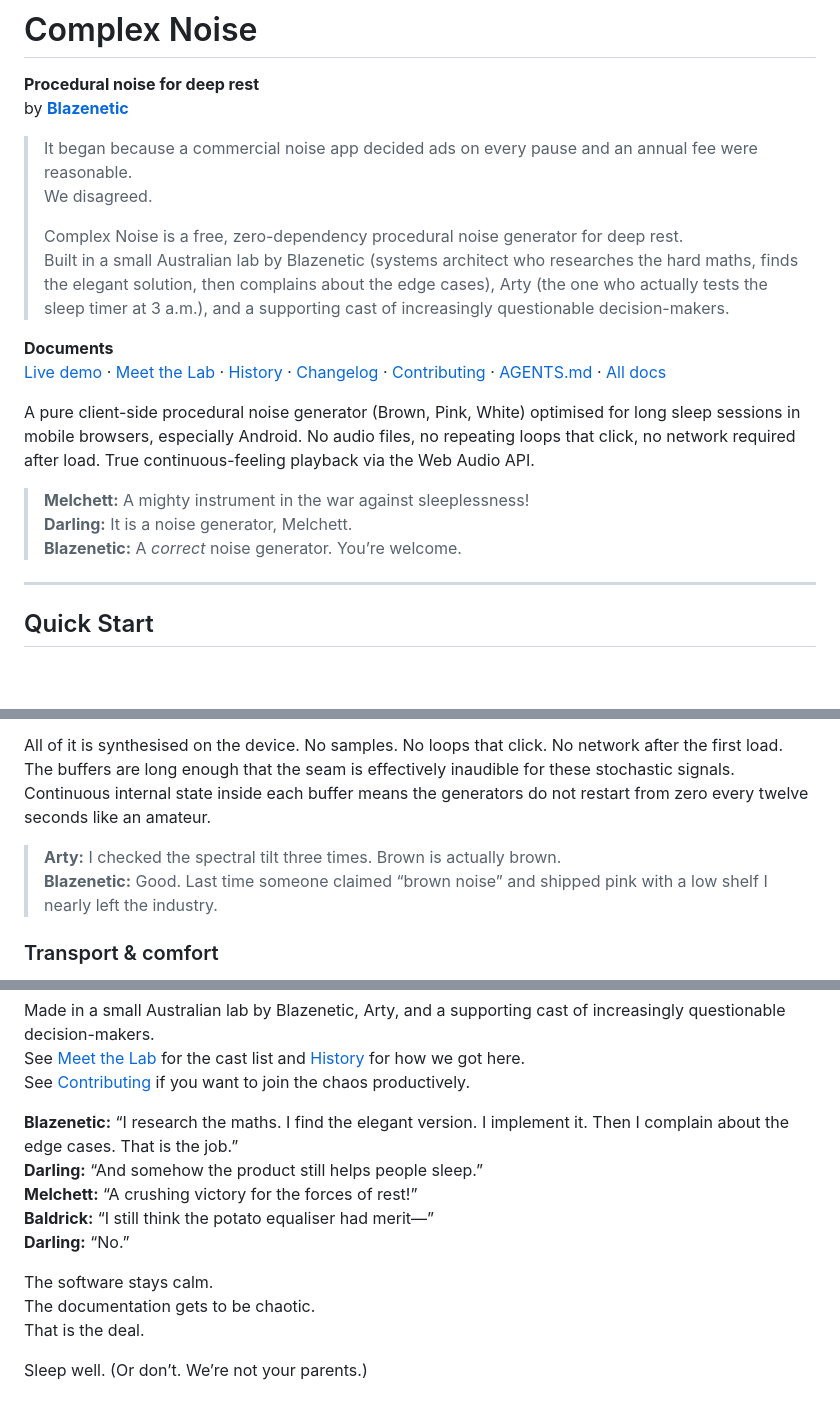
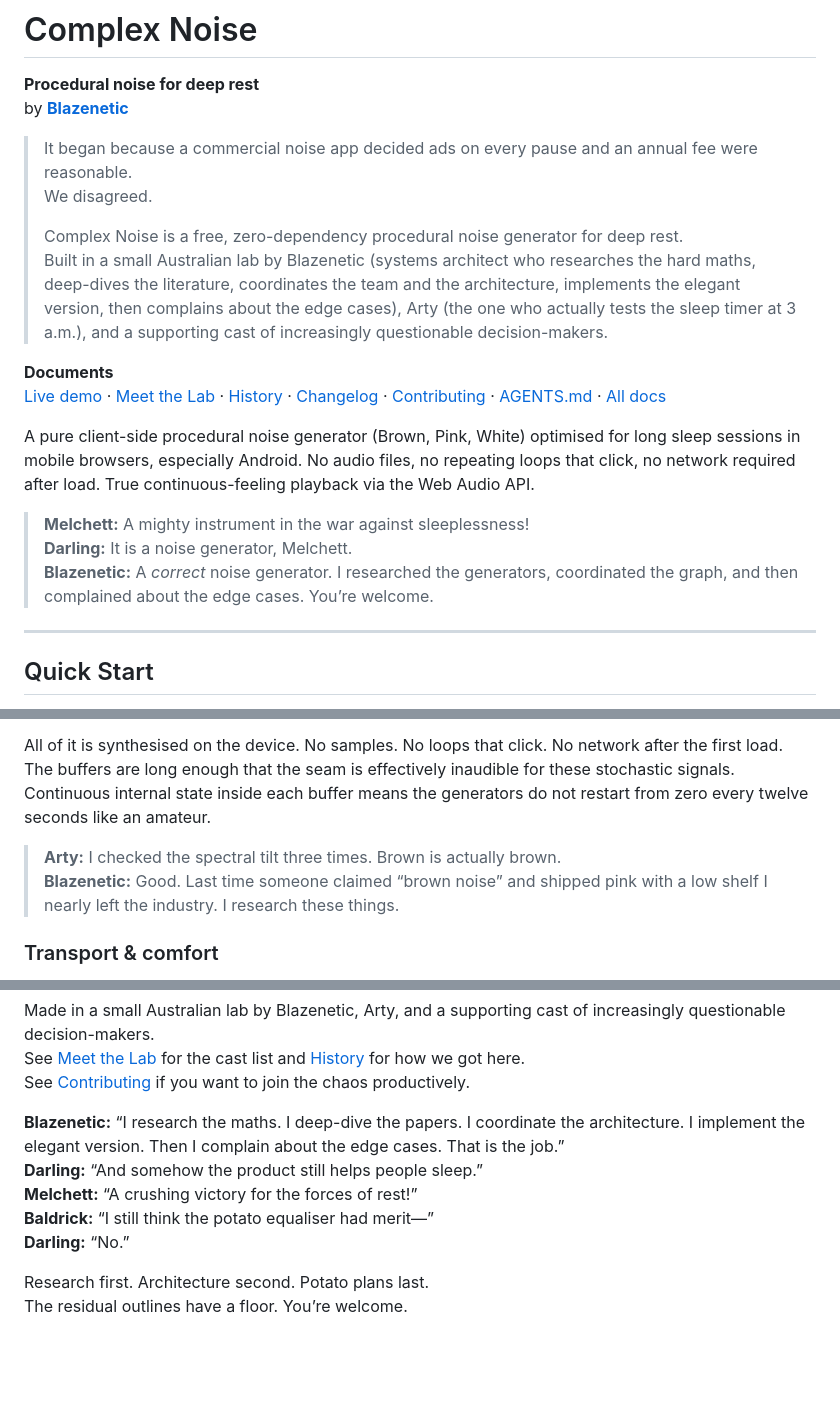
Before and after one commit to Blazenetic/complex-noise, a Markdown page: README.md, 3 parts joined by grey strips. Drawn GitHub-style; blank space fills up the shorter version.

Commit message:
docs: strengthen research/architecture framing in README and vary the final closer

```diff
--- a/README.md
+++ b/README.md
@@ -7,7 +7,7 @@ by **[Blazenetic](https://github.com/Blazenetic)**
 > We disagreed.
 >
 > Complex Noise is a free, zero-dependency procedural noise generator for deep rest.
-> Built in a small Australian lab by Blazenetic (systems architect who researches the hard maths, finds the elegant solution, then complains about the edge cases), Arty (the one who actually tests the sleep timer at 3 a.m.), and a supporting cast of increasingly questionable decision-makers.
+> Built in a small Australian lab by Blazenetic (systems architect who researches the hard maths, deep-dives the literature, coordinates the team and the architecture, implements the elegant version, then complains about the edge cases), Arty (the one who actually tests the sleep timer at 3 a.m.), and a supporting cast of increasingly questionable decision-makers.
 
 **Documents**
 [Live demo](https://blazenetic.github.io/complex-noise/) · [Meet the Lab](docs/MEET_THE_LAB.md) · [History](docs/HISTORY.md) · [Changelog](CHANGELOG.md) · [Contributing](CONTRIBUTING.md) · [AGENTS.md](AGENTS.md) · [All docs](docs/)
@@ -16,7 +16,7 @@ A pure client-side procedural noise generator (Brown, Pink, White) optimised for
 
 > **Melchett:** A mighty instrument in the war against sleeplessness!
 > **Darling:** It is a noise generator, Melchett.
-> **Blazenetic:** A *correct* noise generator. You’re welcome.
+> **Blazenetic:** A *correct* noise generator. I researched the generators, coordinated the graph, and then complained about the edge cases. You’re welcome.
 
 ---
 
@@ -55,7 +55,7 @@ This is the part where most READMEs list bullet points like a product manager wr
 All of it is synthesised on the device. No samples. No loops that click. No network after the first load. The buffers are long enough that the seam is effectively inaudible for these stochastic signals. Continuous internal state inside each buffer means the generators do not restart from zero every twelve seconds like an amateur.
 
 > **Arty:** I checked the spectral tilt three times. Brown is actually brown.
-> **Blazenetic:** Good. Last time someone claimed “brown noise” and shipped pink with a low shelf I nearly left the industry.
+> **Blazenetic:** Good. Last time someone claimed “brown noise” and shipped pink with a low shelf I nearly left the industry. I research these things.
 
 ### Transport & comfort
 - Volume with smooth ramps. Soft default of 0.22 so the first press does not wake the neighbours.
@@ -263,14 +263,11 @@ Made in a small Australian lab by Blazenetic, Arty, and a supporting cast of inc
 See [Meet the Lab](docs/MEET_THE_LAB.md) for the cast list and [History](docs/HISTORY.md) for how we got here.
 See [Contributing](CONTRIBUTING.md) if you want to join the chaos productively.
 
-**Blazenetic:** “I research the maths. I find the elegant version. I implement it. Then I complain about the edge cases. That is the job.”
+**Blazenetic:** “I research the maths. I deep-dive the papers. I coordinate the architecture. I implement the elegant version. Then I complain about the edge cases. That is the job.”
 **Darling:** “And somehow the product still helps people sleep.”
 **Melchett:** “A crushing victory for the forces of rest!”
 **Baldrick:** “I still think the potato equaliser had merit—”
 **Darling:** “No.”
 
-The software stays calm.
-The documentation gets to be chaotic.
-That is the deal.
-
-Sleep well. (Or don’t. We’re not your parents.)
+Research first. Architecture second. Potato plans last.
+The residual outlines have a floor. You’re welcome.
```
Also changed, not shown: other parts of README.md (+2 -2 lines).
